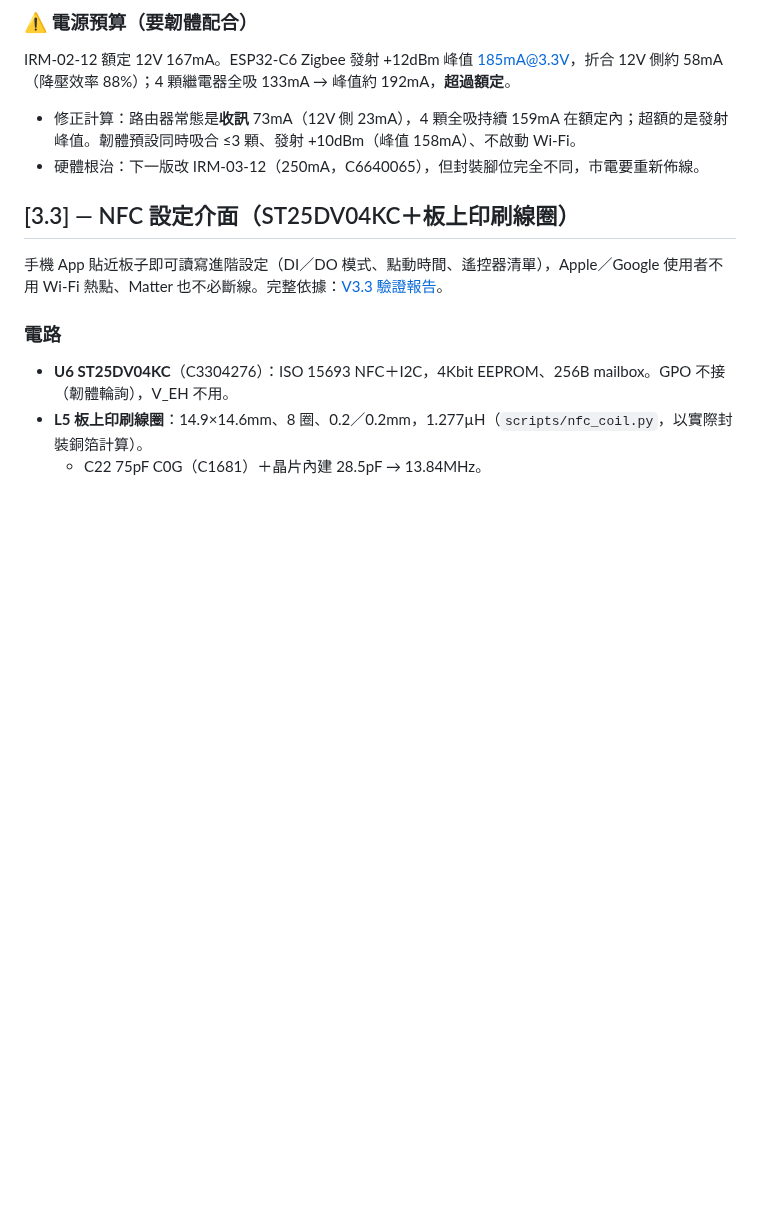
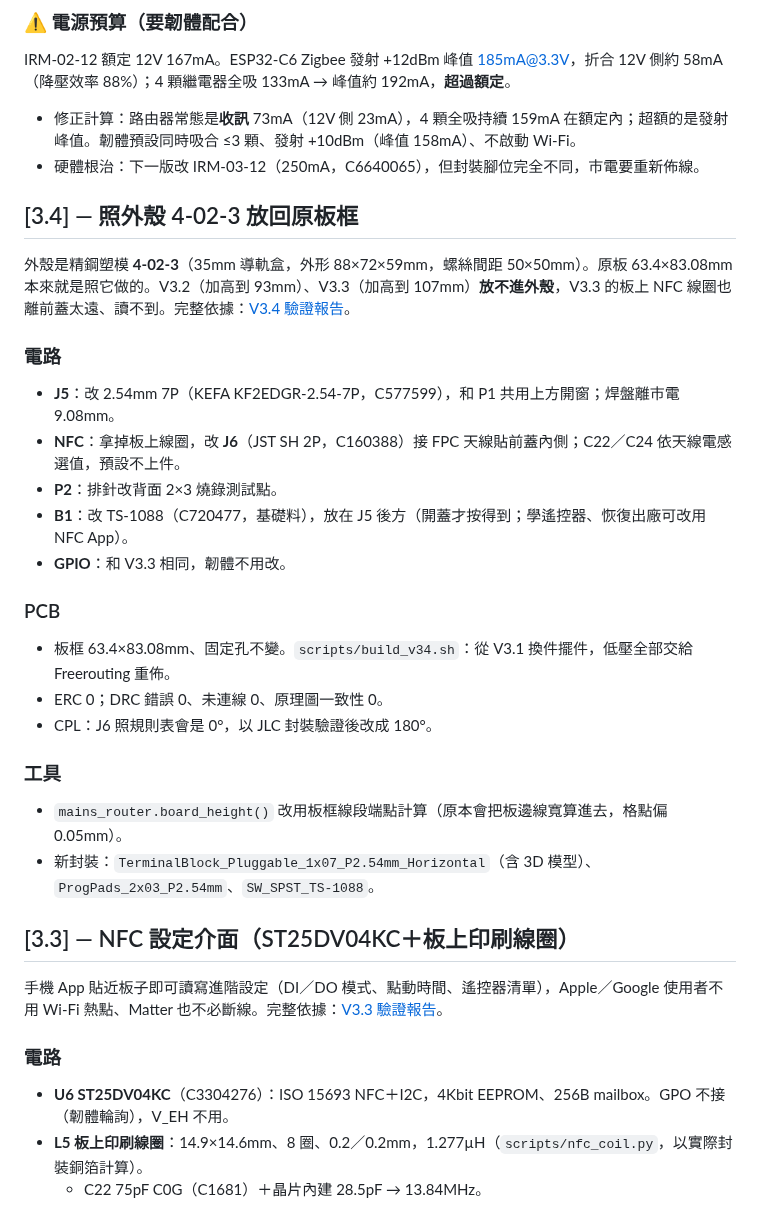
Before and after one commit to WOOWTECH/Woow_zigbee_fresh_air_pcb, a Markdown page: CHANGELOG.md, the part around the change. Rendered like a GitHub page; blank space fills up the shorter version.

```diff
--- a/CHANGELOG.md
+++ b/CHANGELOG.md
@@ -25,6 +25,26 @@
 IRM-02-12 額定 12V 167mA。ESP32-C6 Zigbee 發射 +12dBm 峰值 185mA@3.3V，折合 12V 側約 58mA（降壓效率 88%）；4 顆繼電器全吸 133mA → 峰值約 192mA，**超過額定**。
 - 修正計算：路由器常態是**收訊** 73mA（12V 側 23mA），4 顆全吸持續 159mA 在額定內；超額的是發射峰值。韌體預設同時吸合 ≤3 顆、發射 +10dBm（峰值 158mA）、不啟動 Wi-Fi。
 - 硬體根治：下一版改 IRM-03-12（250mA，C6640065），但封裝腳位完全不同，市電要重新佈線。
+
+## [3.4] — 照外殼 4-02-3 放回原板框
+
+外殼是精鋼塑模 **4-02-3**（35mm 導軌盒，外形 88×72×59mm，螺絲間距 50×50mm）。原板 63.4×83.08mm 本來就是照它做的。V3.2（加高到 93mm）、V3.3（加高到 107mm）**放不進外殼**，V3.3 的板上 NFC 線圈也離前蓋太遠、讀不到。完整依據：[V3.4 驗證報告](docs/verification/V3.4.md)。
+
+### 電路
+- **J5**：改 2.54mm 7P（KEFA KF2EDGR-2.54-7P，C577599），和 P1 共用上方開窗；焊盤離市電 9.08mm。
+- **NFC**：拿掉板上線圈，改 **J6**（JST SH 2P，C160388）接 FPC 天線貼前蓋內側；C22／C24 依天線電感選值，預設不上件。
+- **P2**：排針改背面 2×3 燒錄測試點。
+- **B1**：改 TS-1088（C720477，基礎料），放在 J5 後方（開蓋才按得到；學遙控器、恢復出廠可改用 NFC App）。
+- **GPIO**：和 V3.3 相同，韌體不用改。
+
+### PCB
+- 板框 63.4×83.08mm、固定孔不變。`scripts/build_v34.sh`：從 V3.1 換件擺件，低壓全部交給 Freerouting 重佈。
+- ERC 0；DRC 錯誤 0、未連線 0、原理圖一致性 0。
+- CPL：J6 照規則表會是 0°，以 JLC 封裝驗證後改成 180°。
+
+### 工具
+- `mains_router.board_height()` 改用板框線段端點計算（原本會把板邊線寬算進去，格點偏 0.05mm）。
+- 新封裝：`TerminalBlock_Pluggable_1x07_P2.54mm_Horizontal`（含 3D 模型）、`ProgPads_2x03_P2.54mm`、`SW_SPST_TS-1088`。
 
 ## [3.3] — NFC 設定介面（ST25DV04KC＋板上印刷線圈）
 
```
Also changed, not shown: README.md (+15 -4 lines), docs/verification/V3.4.md (added, +94 -0 lines), docs/images/pcb_v3.4_routing.png (added), 14 other files.
